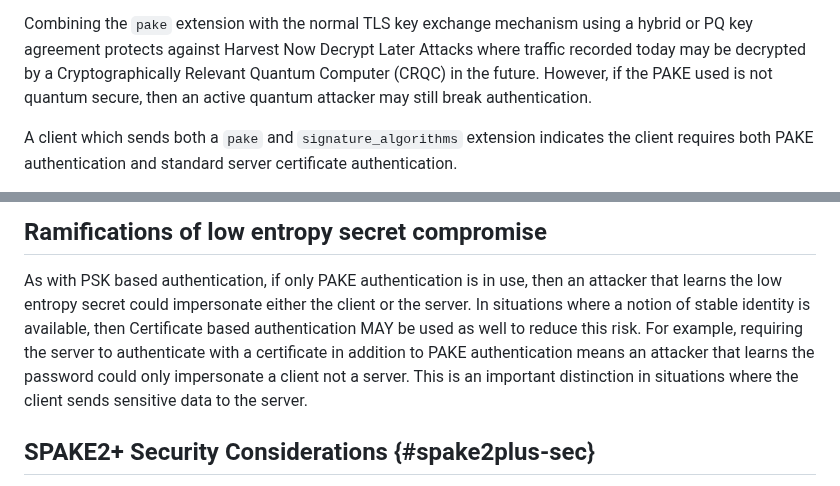
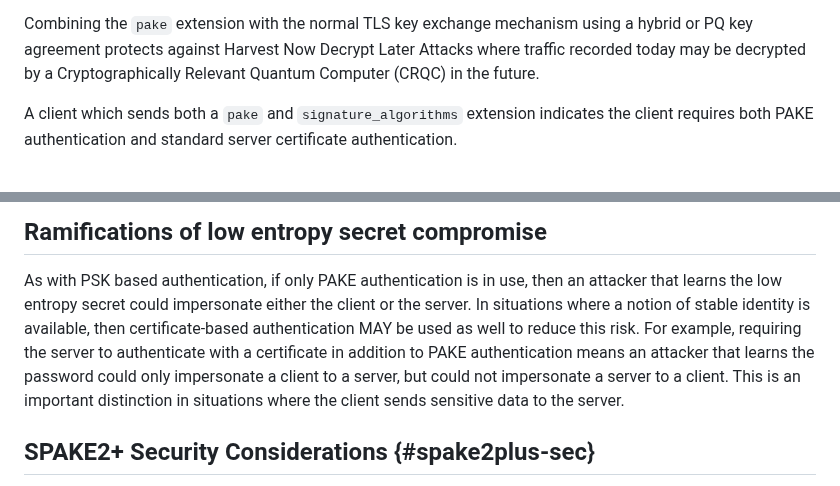
Before and after one commit to chris-wood/draft-bmw-tls-pake13, a Markdown page: draft-bmw-tls-pake13.md, 2 parts joined by grey strips. Rendered like a GitHub page.

Commit message:
Apply suggestions from code review
Co-authored-by: Christopher Wood <caw@heapingbits.net>

```diff
--- a/draft-bmw-tls-pake13.md
+++ b/draft-bmw-tls-pake13.md
@@ -187,8 +187,7 @@ is always combined with the normal TLS key exchange mechanism. See {{key-sched-m
 Combining the `pake` extension with the normal TLS key exchange mechanism
 using a hybrid or PQ key agreement protects against Harvest Now Decrypt
 Later Attacks where traffic recorded today may be decrypted by a Cryptographically
-Relevant Quantum Computer (CRQC) in the future. However, if the PAKE used is not quantum secure,
-then an active quantum attacker may still break authentication.
+Relevant Quantum Computer (CRQC) in the future.
 
 A client which sends both a `pake` and `signature_algorithms` extension indicates the client
 requires both PAKE authentication and standard server certificate authentication.
@@ -452,10 +451,10 @@ The simulation mechanism is described in {{simulation}}.
 As with PSK based authentication, if only PAKE authentication is in use,
 then an attacker that learns the low entropy secret could impersonate
 either the client or the server. In situations where a notion of stable identity
-is available, then Certificate based authentication MAY be used as well to
+is available, then certificate-based authentication MAY be used as well to
 reduce this risk. For example, requiring the server to authenticate with
 a certificate in addition to PAKE authentication means an attacker
-that learns the password could only impersonate a client not a server.
+that learns the password could only impersonate a client to a server, but could not impersonate a server to a client.
 This is an important distinction in situations where
 the client sends sensitive data to the server.
 
```
